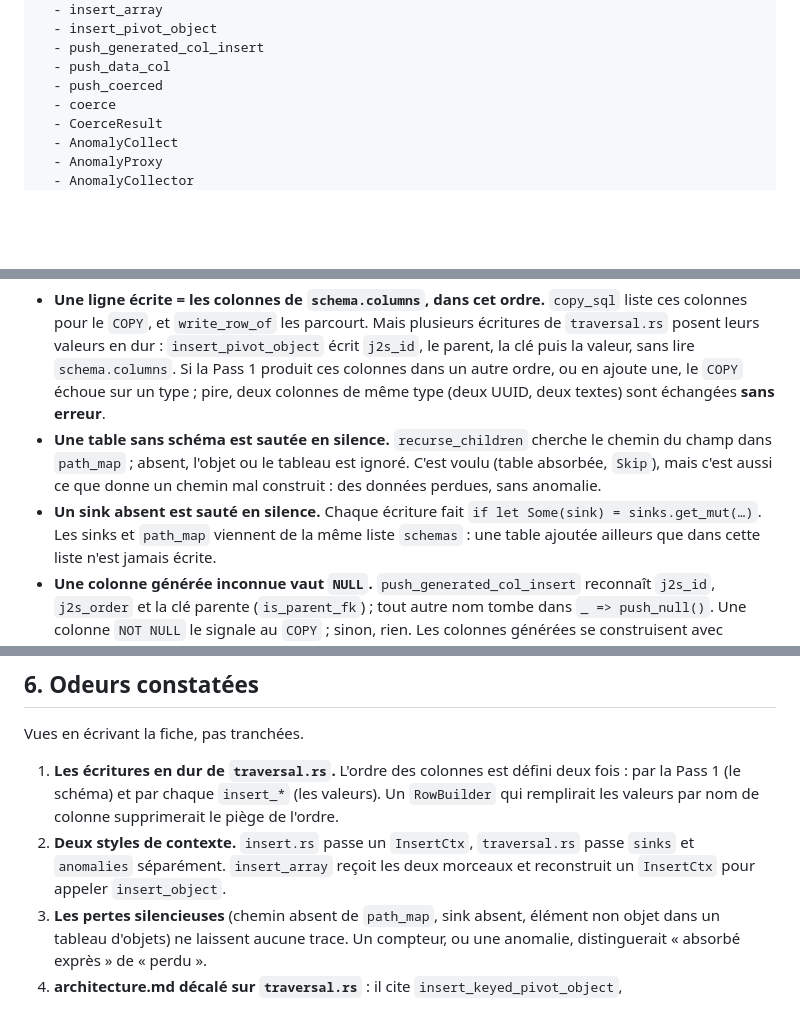
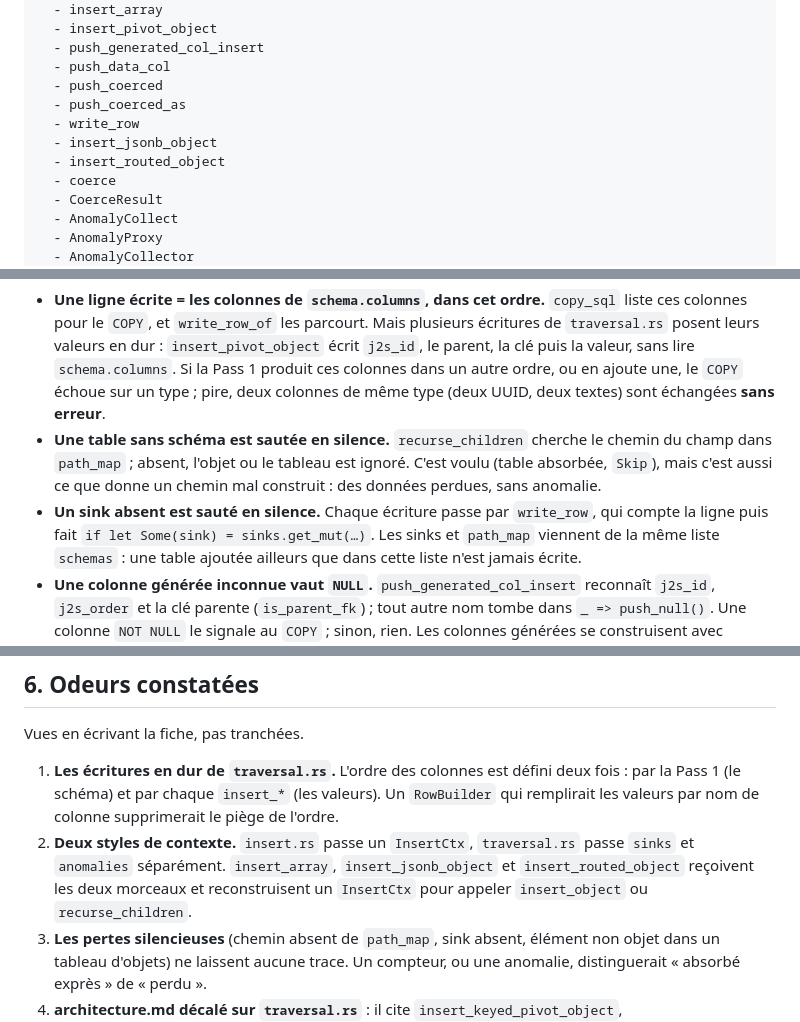
Before and after one commit to rhoods/json2sql, a Markdown page: docs/guides/pass2.md, 3 parts joined by grey strips. Drawn GitHub-style; blank space fills up the shorter version.

```diff
--- a/docs/guides/pass2.md
+++ b/docs/guides/pass2.md
@@ -47,6 +47,10 @@ symbols:
   - push_generated_col_insert
   - push_data_col
   - push_coerced
+  - push_coerced_as
+  - write_row
+  - insert_jsonb_object
+  - insert_routed_object
   - coerce
   - CoerceResult
   - AnomalyCollect
@@ -123,7 +127,8 @@ se partager, et les PK/FK ne sont posées qu'à la fin.
 - **Une table sans schéma est sautée en silence.** `recurse_children` cherche le chemin du champ dans `path_map` ;
   absent, l'objet ou le tableau est ignoré. C'est voulu (table absorbée, `Skip`), mais c'est aussi ce que donne un
   chemin mal construit : des données perdues, sans anomalie.
-- **Un sink absent est sauté en silence.** Chaque écriture fait `if let Some(sink) = sinks.get_mut(…)`. Les sinks et
+- **Un sink absent est sauté en silence.** Chaque écriture passe par `write_row`, qui compte la ligne puis fait
+  `if let Some(sink) = sinks.get_mut(…)`. Les sinks et
   `path_map` viennent de la même liste `schemas` : une table ajoutée ailleurs que dans cette liste n'est jamais écrite.
 - **Une colonne générée inconnue vaut `NULL`.** `push_generated_col_insert` reconnaît `j2s_id`, `j2s_order` et la
   clé parente (`is_parent_fk`) ; tout autre nom tombe dans `_ => push_null()`. Une colonne `NOT NULL` le signale au
@@ -182,7 +187,8 @@ Vues en écrivant la fiche, pas tranchées.
    et par chaque `insert_*` (les valeurs). Un `RowBuilder` qui remplirait les valeurs par nom de colonne supprimerait
    le piège de l'ordre.
 2. **Deux styles de contexte.** `insert.rs` passe un `InsertCtx`, `traversal.rs` passe `sinks` et `anomalies`
-   séparément. `insert_array` reçoit les deux morceaux et reconstruit un `InsertCtx` pour appeler `insert_object`.
+   séparément. `insert_array`, `insert_jsonb_object` et `insert_routed_object` reçoivent les deux morceaux et
+   reconstruisent un `InsertCtx` pour appeler `insert_object` ou `recurse_children`.
 3. **Les pertes silencieuses** (chemin absent de `path_map`, sink absent, élément non objet dans un tableau d'objets)
    ne laissent aucune trace. Un compteur, ou une anomalie, distinguerait « absorbé exprès » de « perdu ».
 4. **architecture.md décalé sur `traversal.rs`** : il cite `insert_keyed_pivot_object`, `insert_multi_keyed_pivot`
```
Also changed, not shown: other parts of docs/guides/pass2.md (+1 -1 lines), docs/guides/ajouter-une-strategie.md (+3 -2 lines), docs/guides/db.md (+4 -2 lines).
